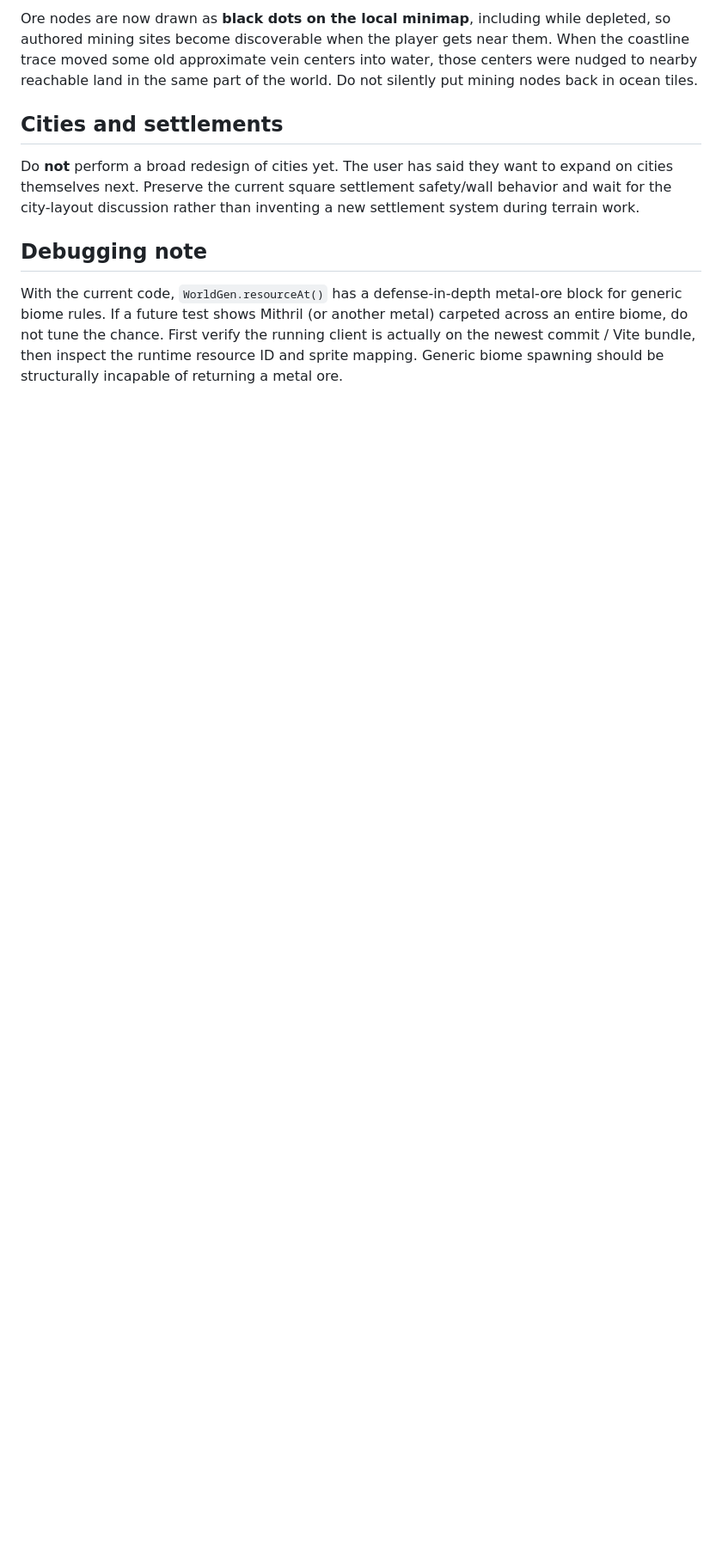
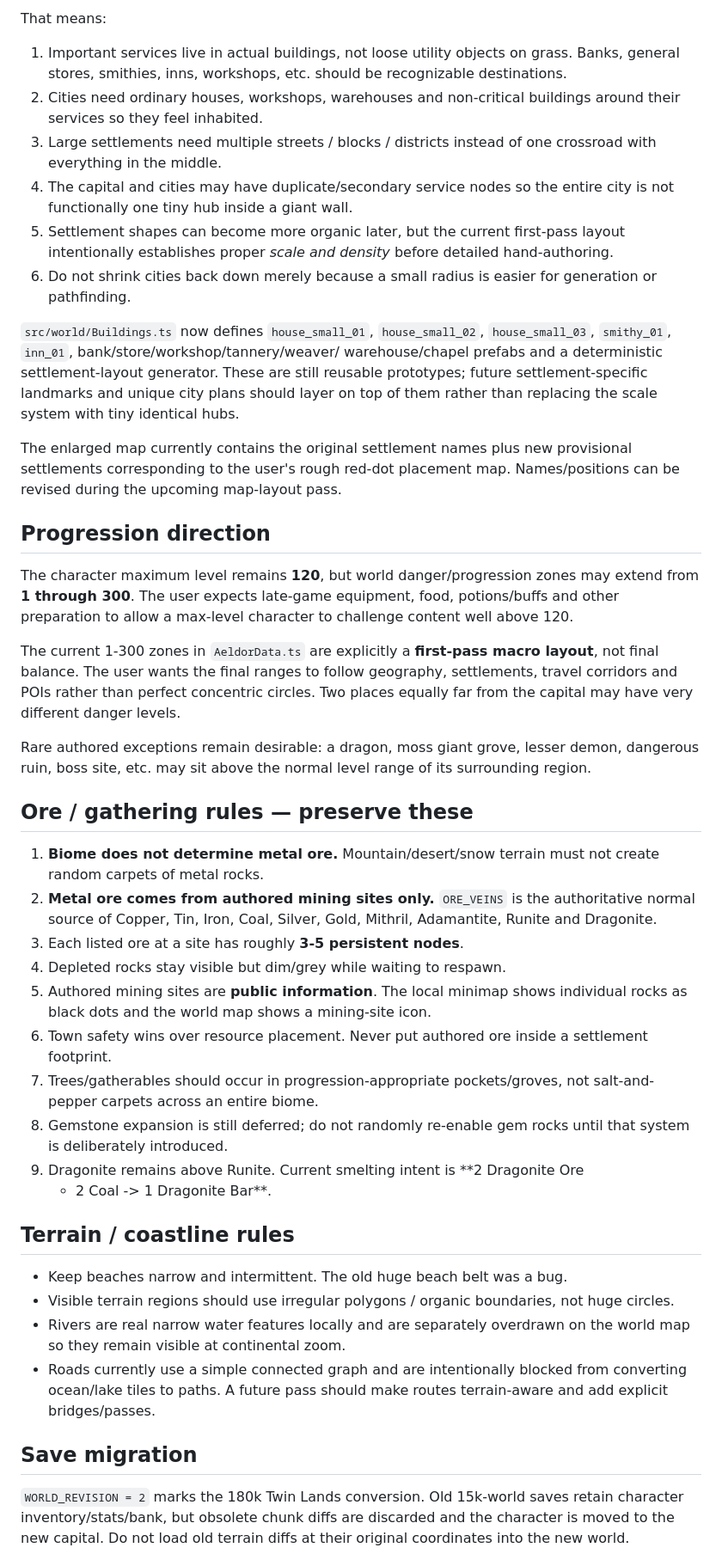
Before and after one commit to TheMasterStick/MassRPG, a Markdown page: CLAUDE_HANDOFF.md, the part around one of its changes. Shown at 86% size. Rendered like a GitHub page; blank space fills up the shorter version.

Commit message:
Document Twin Lands and settlement-layout direction for Claude

```diff
--- a/CLAUDE_HANDOFF.md
+++ b/CLAUDE_HANDOFF.md
@@ -85,22 +45,83 @@ progression zones generally.
 
-Ore nodes are now drawn as **black dots on the local minimap**, including while
-depleted, so authored mining sites become discoverable when the player gets
-near them. When the coastline trace moved some old approximate vein centers
-into water, those centers were nudged to nearby reachable land in the same
-part of the world. Do not silently put mining nodes back in ocean tiles.
+That means:
 
-## Cities and settlements
+1. Important services live in actual buildings, not loose utility objects on
+   grass. Banks, general stores, smithies, inns, workshops, etc. should be
+   recognizable destinations.
+2. Cities need ordinary houses, workshops, warehouses and non-critical
+   buildings around their services so they feel inhabited.
+3. Large settlements need multiple streets / blocks / districts instead of one
+   crossroad with everything in the middle.
+4. The capital and cities may have duplicate/secondary service nodes so the
+   entire city is not functionally one tiny hub inside a giant wall.
+5. Settlement shapes can become more organic later, but the current first-pass
+   layout intentionally establishes proper *scale and density* before detailed
+   hand-authoring.
+6. Do not shrink cities back down merely because a small radius is easier for
+   generation or pathfinding.
 
-Do **not** perform a broad redesign of cities yet. The user has said they want
-to expand on cities themselves next. Preserve the current square settlement
-safety/wall behavior and wait for the city-layout discussion rather than
-inventing a new settlement system during terrain work.
+`src/world/Buildings.ts` now defines `house_small_01`, `house_small_02`,
+`house_small_03`, `smithy_01`, `inn_01`, bank/store/workshop/tannery/weaver/
+warehouse/chapel prefabs and a deterministic settlement-layout generator.
+These are still reusable prototypes; future settlement-specific landmarks and
+unique city plans should layer on top of them rather than replacing the scale
+system with tiny identical hubs.
 
-## Debugging note
+The enlarged map currently contains the original settlement names plus new
+provisional settlements corresponding to the user's rough red-dot placement
+map. Names/positions can be revised during the upcoming map-layout pass.
 
-With the current code, `WorldGen.resourceAt()` has a defense-in-depth metal-ore
-block for generic biome rules. If a future test shows Mithril (or another metal)
-carpeted across an entire biome, do not tune the chance. First verify the
-running client is actually on the newest commit / Vite bundle, then inspect the
-runtime resource ID and sprite mapping. Generic biome spawning should be
-structurally incapable of returning a metal ore.
+## Progression direction
+
+The character maximum level remains **120**, but world danger/progression zones
+may extend from **1 through 300**. The user expects late-game equipment, food,
+potions/buffs and other preparation to allow a max-level character to challenge
+content well above 120.
+
+The current 1-300 zones in `AeldorData.ts` are explicitly a **first-pass macro
+layout**, not final balance. The user wants the final ranges to follow geography,
+settlements, travel corridors and POIs rather than perfect concentric circles.
+Two places equally far from the capital may have very different danger levels.
+
+Rare authored exceptions remain desirable: a dragon, moss giant grove, lesser
+demon, dangerous ruin, boss site, etc. may sit above the normal level range of
+its surrounding region.
+
+## Ore / gathering rules — preserve these
+
+1. **Biome does not determine metal ore.** Mountain/desert/snow terrain must not
+   create random carpets of metal rocks.
+2. **Metal ore comes from authored mining sites only.** `ORE_VEINS` is the
+   authoritative normal source of Copper, Tin, Iron, Coal, Silver, Gold,
+   Mithril, Adamantite, Runite and Dragonite.
+3. Each listed ore at a site has roughly **3-5 persistent nodes**.
+4. Depleted rocks stay visible but dim/grey while waiting to respawn.
+5. Authored mining sites are **public information**. The local minimap shows
+   individual rocks as black dots and the world map shows a mining-site icon.
+6. Town safety wins over resource placement. Never put authored ore inside a
+   settlement footprint.
+7. Trees/gatherables should occur in progression-appropriate pockets/groves,
+   not salt-and-pepper carpets across an entire biome.
+8. Gemstone expansion is still deferred; do not randomly re-enable gem rocks
+   until that system is deliberately introduced.
+9. Dragonite remains above Runite. Current smelting intent is **2 Dragonite Ore
+   + 2 Coal -> 1 Dragonite Bar**.
+
+## Terrain / coastline rules
+
+- Keep beaches narrow and intermittent. The old huge beach belt was a bug.
+- Visible terrain regions should use irregular polygons / organic boundaries,
+  not huge circles.
+- Rivers are real narrow water features locally and are separately overdrawn on
+  the world map so they remain visible at continental zoom.
+- Roads currently use a simple connected graph and are intentionally blocked
+  from converting ocean/lake tiles to paths. A future pass should make routes
+  terrain-aware and add explicit bridges/passes.
+
+## Save migration
+
+`WORLD_REVISION = 2` marks the 180k Twin Lands conversion. Old 15k-world saves
+retain character inventory/stats/bank, but obsolete chunk diffs are discarded
+and the character is moved to the new capital. Do not load old terrain diffs at
+their original coordinates into the new world.
+
```
Also changed, not shown: other parts of CLAUDE_HANDOFF.md (+46 -72 lines).
